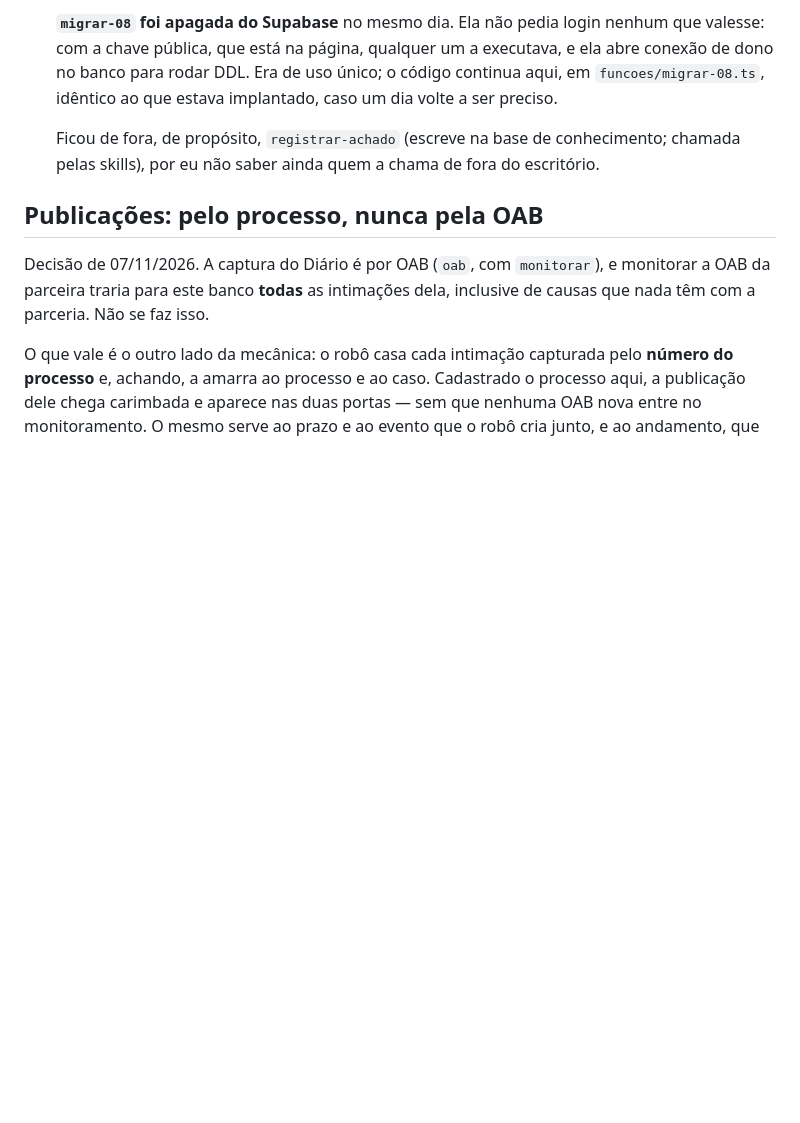
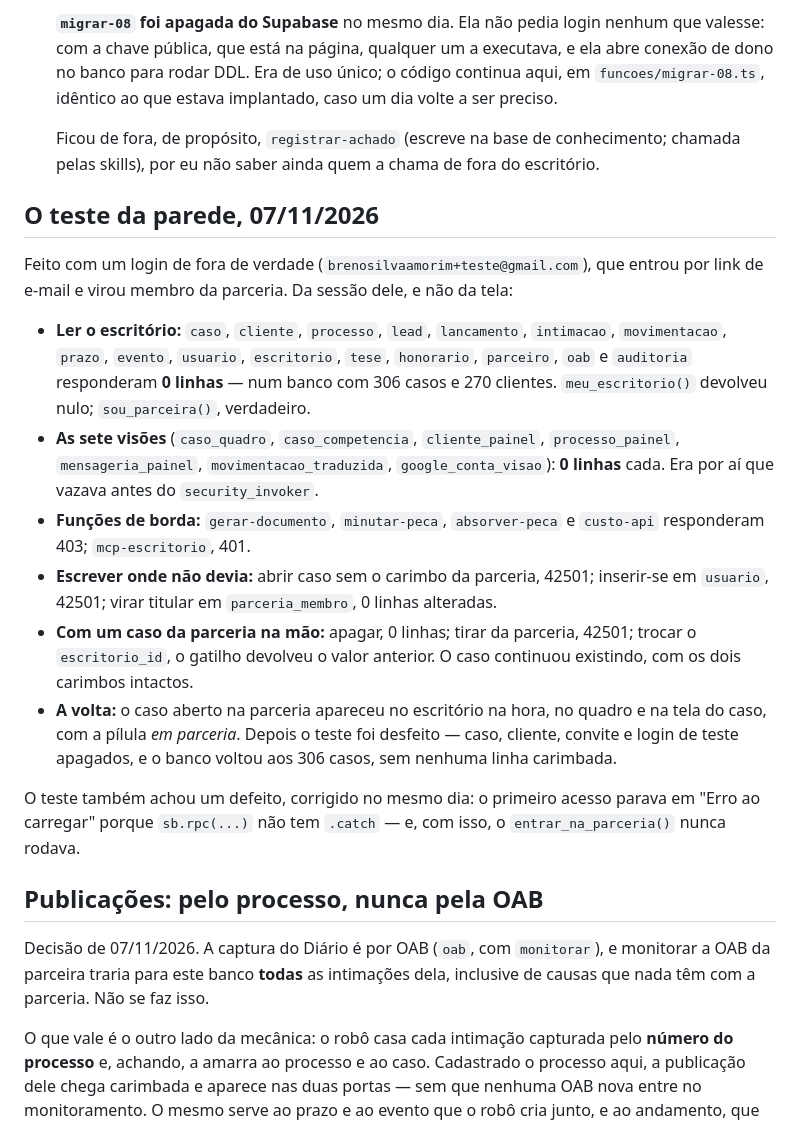
Before and after one commit to brenosilvaamorim-ctrl/sistema, a Markdown page: parceria/LEIAME.md, the part around the change. GitHub-like rendering; blank space fills up the shorter version.

Commit message:
Parceria: o que o teste da parede mediu, com um login de fora de verdade
Um login que não é do escritório entrou por link de e-mail, virou membro da
parceria e tentou, da sessão dele: ler as dezesseis tabelas do escritório e as
sete visões, chamar as funções de borda, inserir-se em usuario, virar titular,
apagar um caso, tirá-lo da parceria e trocar o escritorio_id. Nada passou.

Na volta, o caso aberto na parceria apareceu no escritório na hora. O teste foi
desfeito por inteiro.

Co-Authored-By: Claude Opus 5 <noreply@anthropic.com>

```diff
--- a/parceria/LEIAME.md
+++ b/parceria/LEIAME.md
@@ -82,6 +82,33 @@ em que existe um login que não é.
    Ficou de fora, de propósito, `registrar-achado` (escreve na base de conhecimento; chamada
    pelas skills), por eu não saber ainda quem a chama de fora do escritório.
 
+## O teste da parede, 07/11/2026
+
+Feito com um login de fora de verdade (`brenosilvaamorim+teste@gmail.com`), que entrou por
+link de e-mail e virou membro da parceria. Da sessão dele, e não da tela:
+
+- **Ler o escritório:** `caso`, `cliente`, `processo`, `lead`, `lancamento`, `intimacao`,
+  `movimentacao`, `prazo`, `evento`, `usuario`, `escritorio`, `tese`, `honorario`,
+  `parceiro`, `oab` e `auditoria` responderam **0 linhas** — num banco com 306 casos e 270
+  clientes. `meu_escritorio()` devolveu nulo; `sou_parceira()`, verdadeiro.
+- **As sete visões** (`caso_quadro`, `caso_competencia`, `cliente_painel`,
+  `processo_painel`, `mensageria_painel`, `movimentacao_traduzida`, `google_conta_visao`):
+  **0 linhas** cada. Era por aí que vazava antes do `security_invoker`.
+- **Funções de borda:** `gerar-documento`, `minutar-peca`, `absorver-peca` e `custo-api`
+  responderam 403; `mcp-escritorio`, 401.
+- **Escrever onde não devia:** abrir caso sem o carimbo da parceria, 42501; inserir-se em
+  `usuario`, 42501; virar titular em `parceria_membro`, 0 linhas alteradas.
+- **Com um caso da parceria na mão:** apagar, 0 linhas; tirar da parceria, 42501; trocar o
+  `escritorio_id`, o gatilho devolveu o valor anterior. O caso continuou existindo, com os
+  dois carimbos intactos.
+- **A volta:** o caso aberto na parceria apareceu no escritório na hora, no quadro e na tela
+  do caso, com a pílula *em parceria*. Depois o teste foi desfeito — caso, cliente, convite
+  e login de teste apagados, e o banco voltou aos 306 casos, sem nenhuma linha carimbada.
+
+O teste também achou um defeito, corrigido no mesmo dia: o primeiro acesso parava em
+"Erro ao carregar" porque `sb.rpc(...)` não tem `.catch` — e, com isso, o
+`entrar_na_parceria()` nunca rodava.
+
 ## Publicações: pelo processo, nunca pela OAB
 
 Decisão de 07/11/2026. A captura do Diário é por OAB (`oab`, com `monitorar`), e monitorar a
```
